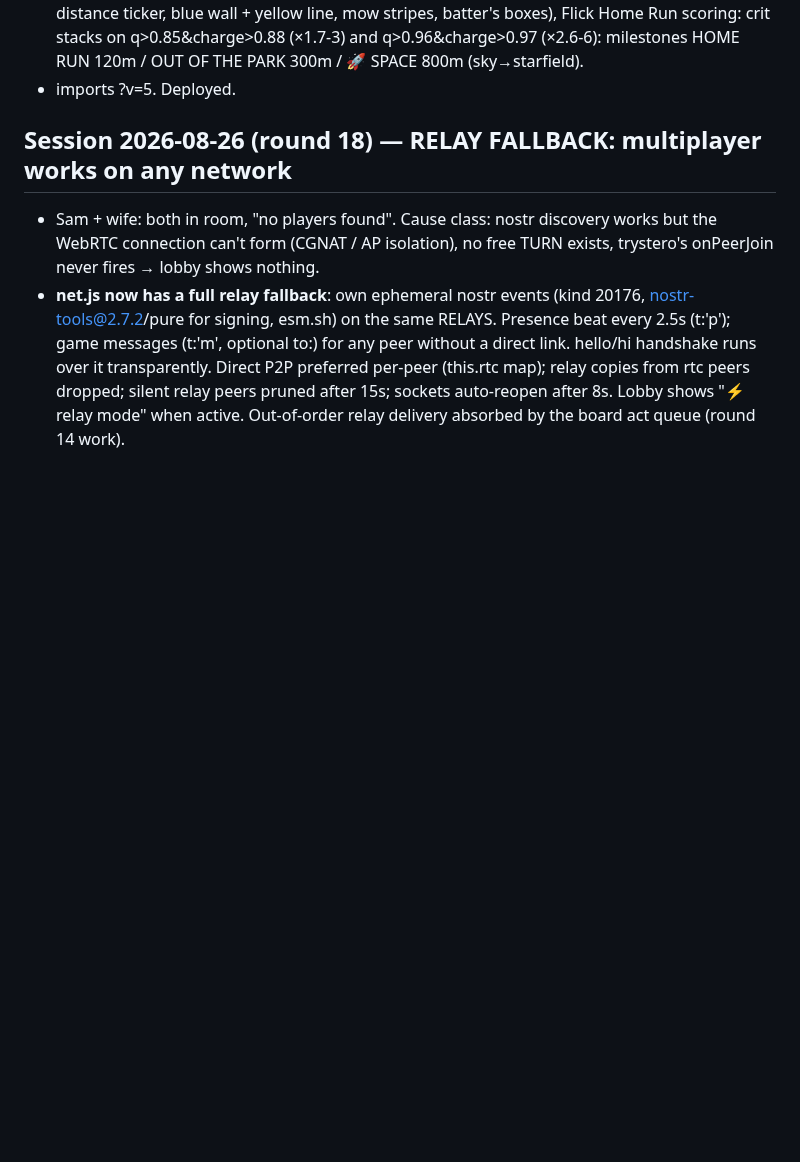
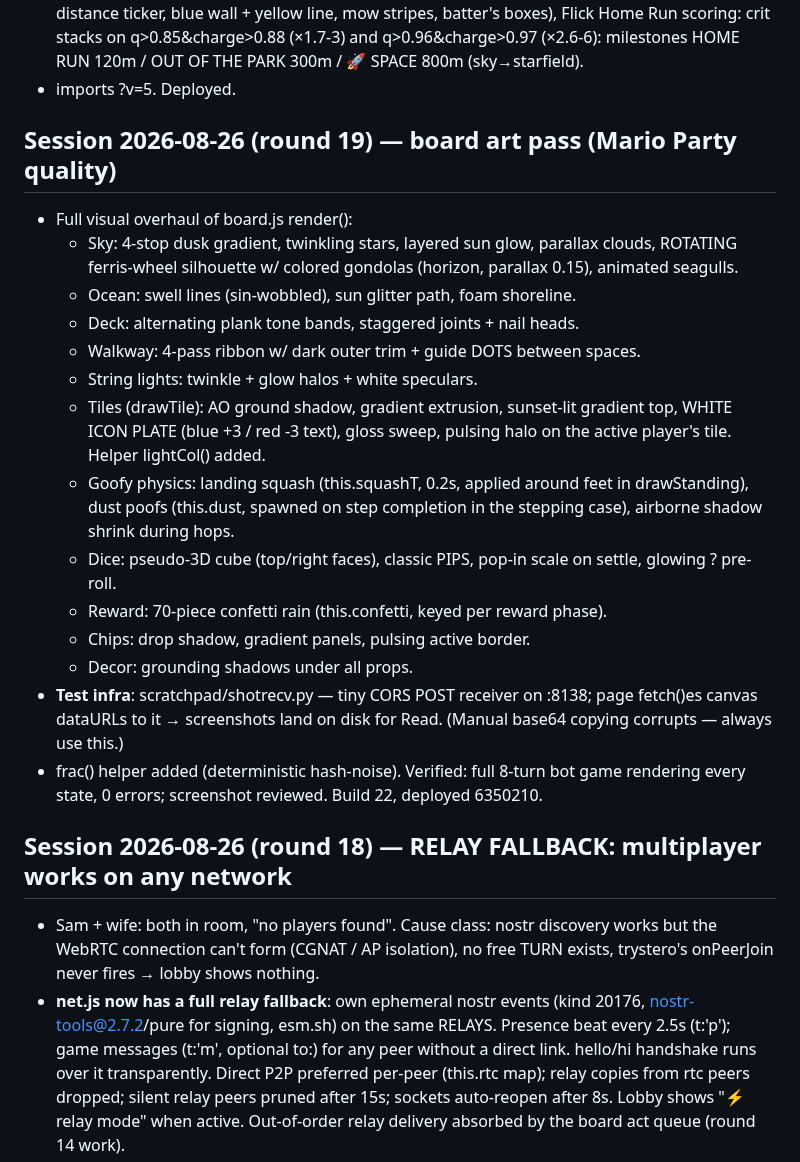
Before and after one commit to ChampionsWrath/tunnel-divers, a Markdown page: HANDOFF.md, the part around the change. Rendered like a GitHub page; blank space fills up the shorter version.

Commit message:
HANDOFF: round 19 — board art pass
Co-Authored-By: Claude Fable 5 <noreply@anthropic.com>

```diff
--- a/HANDOFF.md
+++ b/HANDOFF.md
@@ -21,6 +21,33 @@
   q>0.85&charge>0.88 (×1.7-3) and q>0.96&charge>0.97 (×2.6-6): milestones
   HOME RUN 120m / OUT OF THE PARK 300m / 🚀 SPACE 800m (sky→starfield).
 - imports ?v=5. Deployed.
+
+## Session 2026-08-26 (round 19) — board art pass (Mario Party quality)
+- Full visual overhaul of board.js render():
+  - Sky: 4-stop dusk gradient, twinkling stars, layered sun glow, parallax
+    clouds, ROTATING ferris-wheel silhouette w/ colored gondolas (horizon,
+    parallax 0.15), animated seagulls.
+  - Ocean: swell lines (sin-wobbled), sun glitter path, foam shoreline.
+  - Deck: alternating plank tone bands, staggered joints + nail heads.
+  - Walkway: 4-pass ribbon w/ dark outer trim + guide DOTS between spaces.
+  - String lights: twinkle + glow halos + white speculars.
+  - Tiles (drawTile): AO ground shadow, gradient extrusion, sunset-lit
+    gradient top, WHITE ICON PLATE (blue +3 / red -3 text), gloss sweep,
+    pulsing halo on the active player's tile. Helper lightCol() added.
+  - Goofy physics: landing squash (this.squashT, 0.2s, applied around feet
+    in drawStanding), dust poofs (this.dust, spawned on step completion in
+    the stepping case), airborne shadow shrink during hops.
+  - Dice: pseudo-3D cube (top/right faces), classic PIPS, pop-in scale on
+    settle, glowing ? pre-roll.
+  - Reward: 70-piece confetti rain (this.confetti, keyed per reward phase).
+  - Chips: drop shadow, gradient panels, pulsing active border.
+  - Decor: grounding shadows under all props.
+- **Test infra**: scratchpad/shotrecv.py — tiny CORS POST receiver on
+  :8138; page fetch()es canvas dataURLs to it → screenshots land on disk
+  for Read. (Manual base64 copying corrupts — always use this.)
+- frac() helper added (deterministic hash-noise). Verified: full 8-turn bot
+  game rendering every state, 0 errors; screenshot reviewed. Build 22,
+  deployed 6350210.
 
 ## Session 2026-08-26 (round 18) — RELAY FALLBACK: multiplayer works on any network
 - Sam + wife: both in room, "no players found". Cause class: nostr discovery
```
